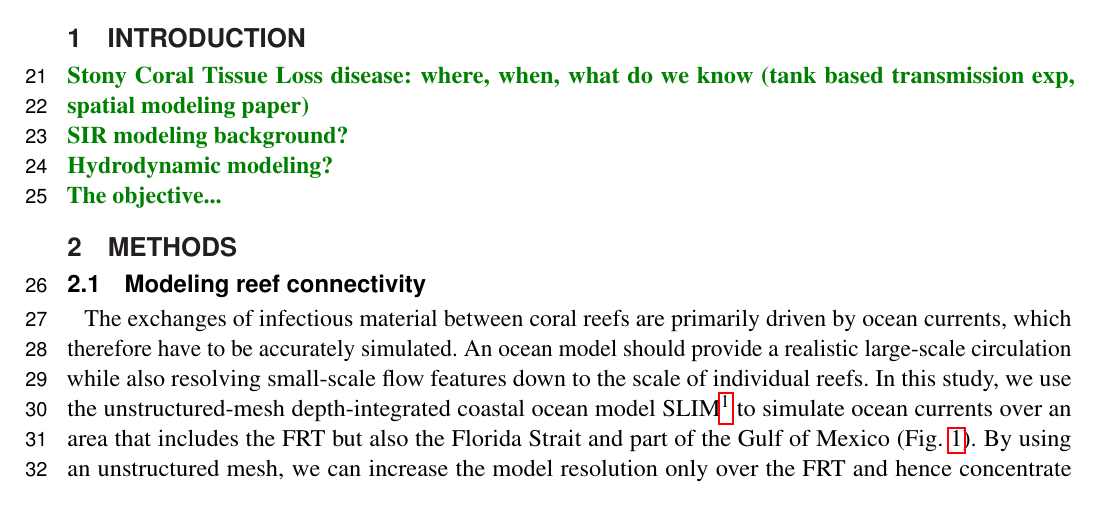
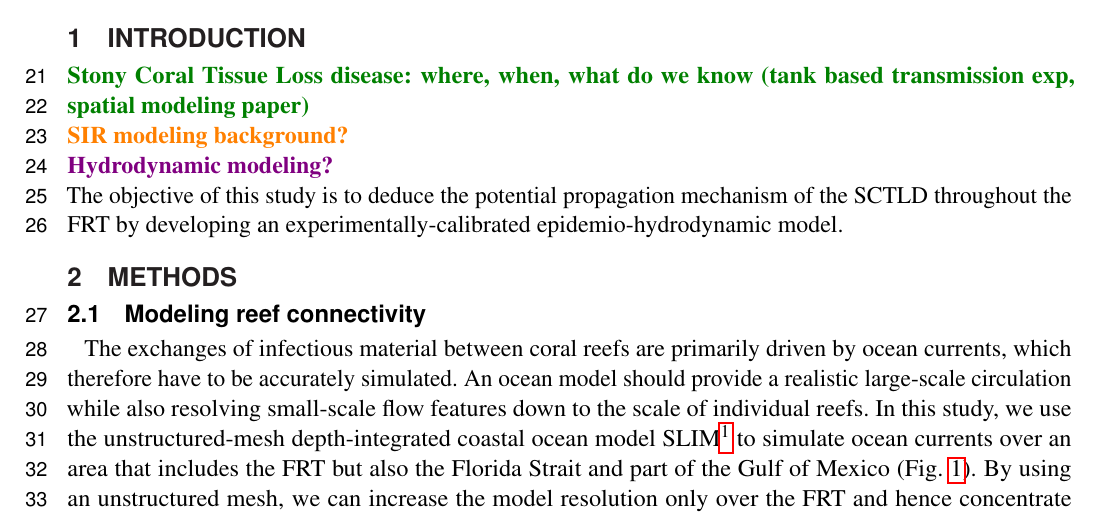
Before and after one commit to tdobbel/SCTLD_paper, a LaTeX document (main.tex): part of page 2 of 14, cut so that both start at the same text. Compiled offline with pdfLaTeX.

Commit message:
Changes from papeeria

```diff
--- a/main.tex
+++ b/main.tex
@@ -75,11 +75,10 @@ For about six years, the Florida Reef Tract (FRT) has been experiencing an outbr
 
 % === INTRODUCTION === %
 \section{Introduction}
-\erinn{Stony Coral Tissue Loss disease: where, when, what do we know (tank based transmission exp, spatial modeling paper) \\
-SIR modeling background? \\
-Hydrodynamic modeling? \\
-The objective...}
-
+\erinn{Stony Coral Tissue Loss disease: where, when, what do we know (tank based transmission exp, spatial modeling paper)} \\
+\dan{SIR modeling background?} \\
+\dobby{Hydrodynamic modeling?} \\
+The objective of this study is to deduce the potential propagation mechanism of the SCTLD throughout the FRT by developing an experimentally-calibrated epidemio-hydrodynamic model.
 % === METHODS === %
 \section{Methods}
 
```
Also changed, not shown: main.tex (2 more changed lines).
